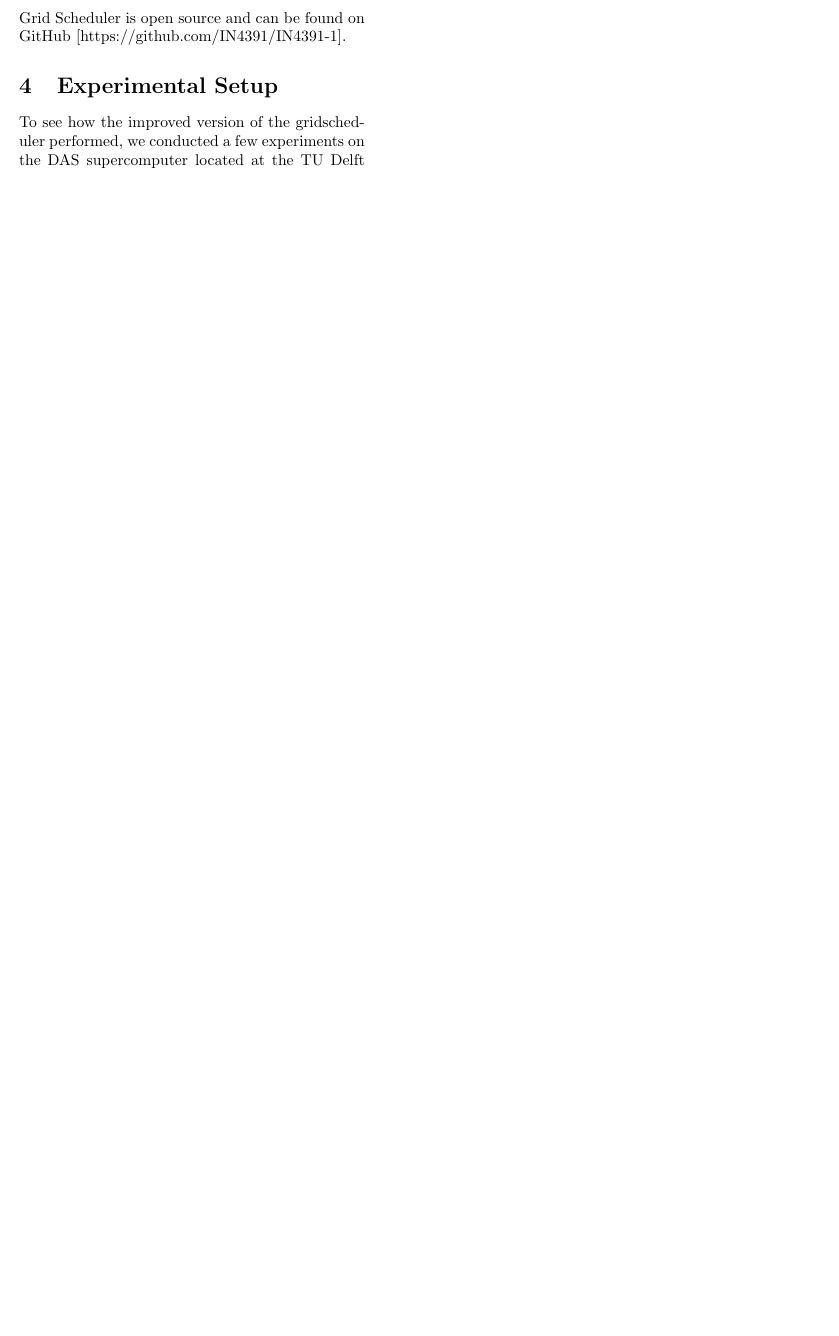
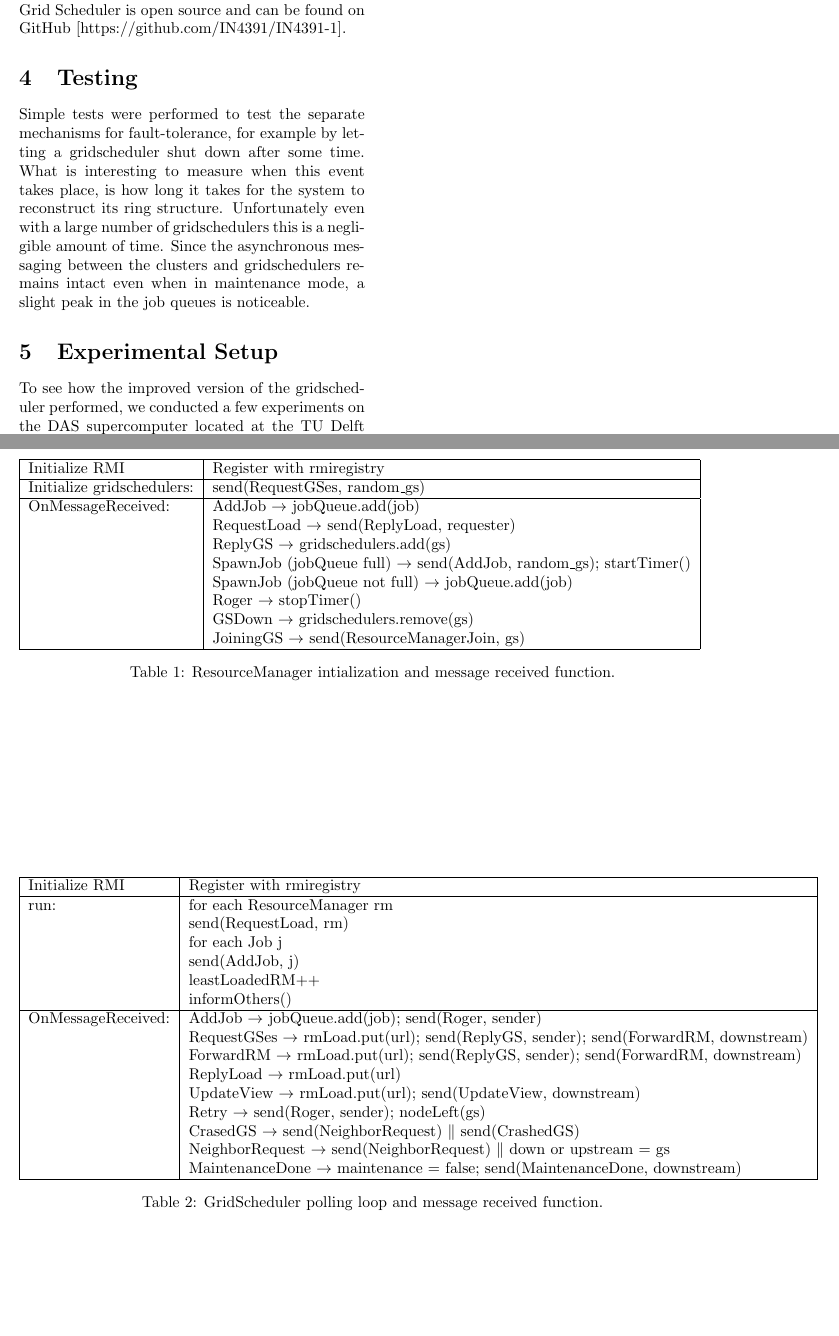
Before and after one commit to IN4391/IN4391-1, a LaTeX paper (IN4391-1/doc/report1.tex): part of page 4 of 4 before the commit and two parts of pages 4 and 5 of 5 after it, the two joined at a grey line, cut so that both start at the same text, the shorter picture padded with empty space. Compiled offline with pdfLaTeX.

Commit message:
Report update

```diff
--- a/IN4391-1/doc/report1.tex
+++ b/IN4391-1/doc/report1.tex
@@ -76,6 +76,55 @@ Unfortunately the nodes in the system are not completely resilient against fault
 \subsection{Bonus Features}
 Besides the scalability and the fault tolerance, we did some additional work to improve this system. Because we think the solutions found in this study may benefit other people as well that face similar problems in fault tolerance or scalability. Therefore the complete source code for the Distributed Grid Scheduler is open source and can be found on GitHub [https://github.com/IN4391/IN4391-1].
 
+\begin{table*}
+\begin{tabular}{ |l|l| }
+  \hline
+  Initialize RMI & Register with rmiregistry \\
+  \hline
+  Initialize gridschedulers: & send(RequestGSes, random\_gs) \\
+  \hline
+  OnMessageReceived: & AddJob $\rightarrow$ jobQueue.add(job) \\
+  & RequestLoad $\rightarrow$ send(ReplyLoad, requester) \\
+  & ReplyGS $\rightarrow$ gridschedulers.add(gs) \\
+  & SpawnJob (jobQueue full) $\rightarrow$ send(AddJob, random\_gs); startTimer() \\
+  & SpawnJob (jobQueue not full) $\rightarrow$ jobQueue.add(job) \\
+  & Roger $\rightarrow$ stopTimer() \\
+  & GSDown $\rightarrow$  gridschedulers.remove(gs) \\
+  & JoiningGS $\rightarrow$ send(ResourceManagerJoin, gs) \\
+  \hline
+\end{tabular}
+\caption{ResourceManager intialization and message received function.}
+\end{table*}
+
+\begin{table*}
+\begin{tabular}{ |l|l| }
+  \hline
+  Initialize RMI & Register with rmiregistry \\
+  \hline
+  run: & for each ResourceManager rm\\
+  & send(RequestLoad, rm) \\
+  & for each Job j\\
+  & send(AddJob, j)\\
+  & leastLoadedRM++\\
+  & informOthers()\\
+  \hline
+  OnMessageReceived: & AddJob $\rightarrow$ jobQueue.add(job); send(Roger, sender) \\
+  & RequestGSes $\rightarrow$ rmLoad.put(url); send(ReplyGS, sender); send(ForwardRM, downstream) \\
+  & ForwardRM $\rightarrow$ rmLoad.put(url); send(ReplyGS, sender); send(ForwardRM, downstream) \\
+  & ReplyLoad $\rightarrow$ rmLoad.put(url) \\
+  & UpdateView $\rightarrow$ rmLoad.put(url); send(UpdateView, downstream) \\
+  & Retry $\rightarrow$ send(Roger, sender); nodeLeft(gs) \\
+  & CrasedGS $\rightarrow$  send(NeighborRequest) $\|$ send(CrashedGS) \\
+  & NeighborRequest $\rightarrow$ send(NeighborRequest) $\|$ down or upstream = gs  \\
+  & MaintenanceDone $\rightarrow$ maintenance = false; send(MaintenanceDone, downstream)\\
+  \hline
+\end{tabular}
+\caption{GridScheduler polling loop and message received function.}
+\end{table*}
+
+\section{Testing}
+Simple tests were performed to test the separate mechanisms for fault-tolerance, for example by letting a gridscheduler shut down after some time. What is interesting to measure when this event takes place, is how long it takes for the system to reconstruct its ring structure. Unfortunately even with a large number of gridschedulers this is a negligible amount of time. Since the asynchronous messaging between the clusters and gridschedulers remains intact even when in maintenance mode, a slight peak in the job queues is noticeable.
+
 \section{Experimental Setup}
 To see how the improved version of the gridscheduler performed, we conducted a few experiments on the DAS supercomputer located at the TU Delft [note]. Jobs where simulated on different clusters having a variable time between 4 and 12 seconds. The jobs were send to the resourcemanagers at different rates to see how they performed. We used different amounts of Schedulers to see how different they perform and to estimate how well this solution scales.
 % - explain amount nodes
```
Also changed, not shown: IN4391-1/doc/report1.tex (2 more changed lines), 1 other file.
